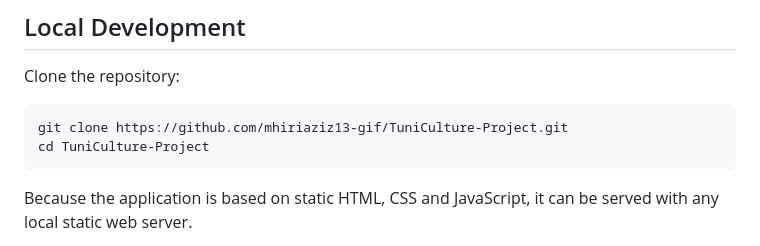
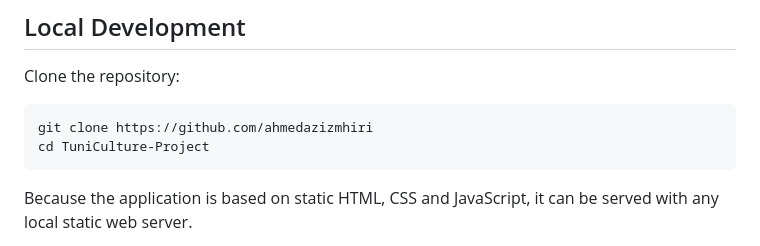
Before and after one commit to mhiriaziz13-gif/TuniCulture-Project, a Markdown page: README.md, the part around the change. Drawn GitHub-style.

Commit message:
docs: update GitHub link

````diff
--- a/README.md
+++ b/README.md
@@ -357,7 +357,7 @@ Creating privileged authentication accounts requires a trusted administrative en
 Clone the repository:
 
 ```bash
-git clone https://github.com/mhiriaziz13-gif/TuniCulture-Project.git
+git clone https://github.com/ahmedazizmhiri
 cd TuniCulture-Project
 ```
 
````
